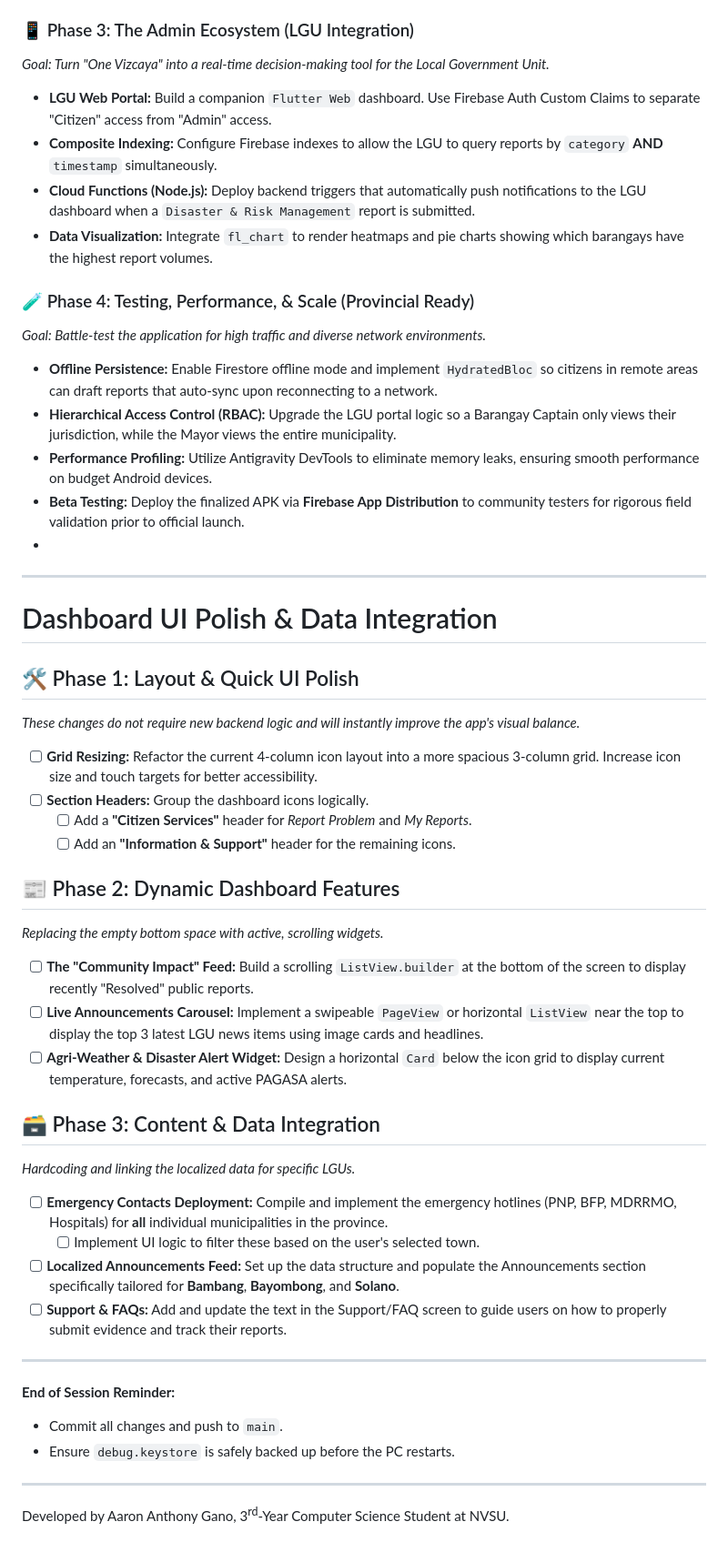
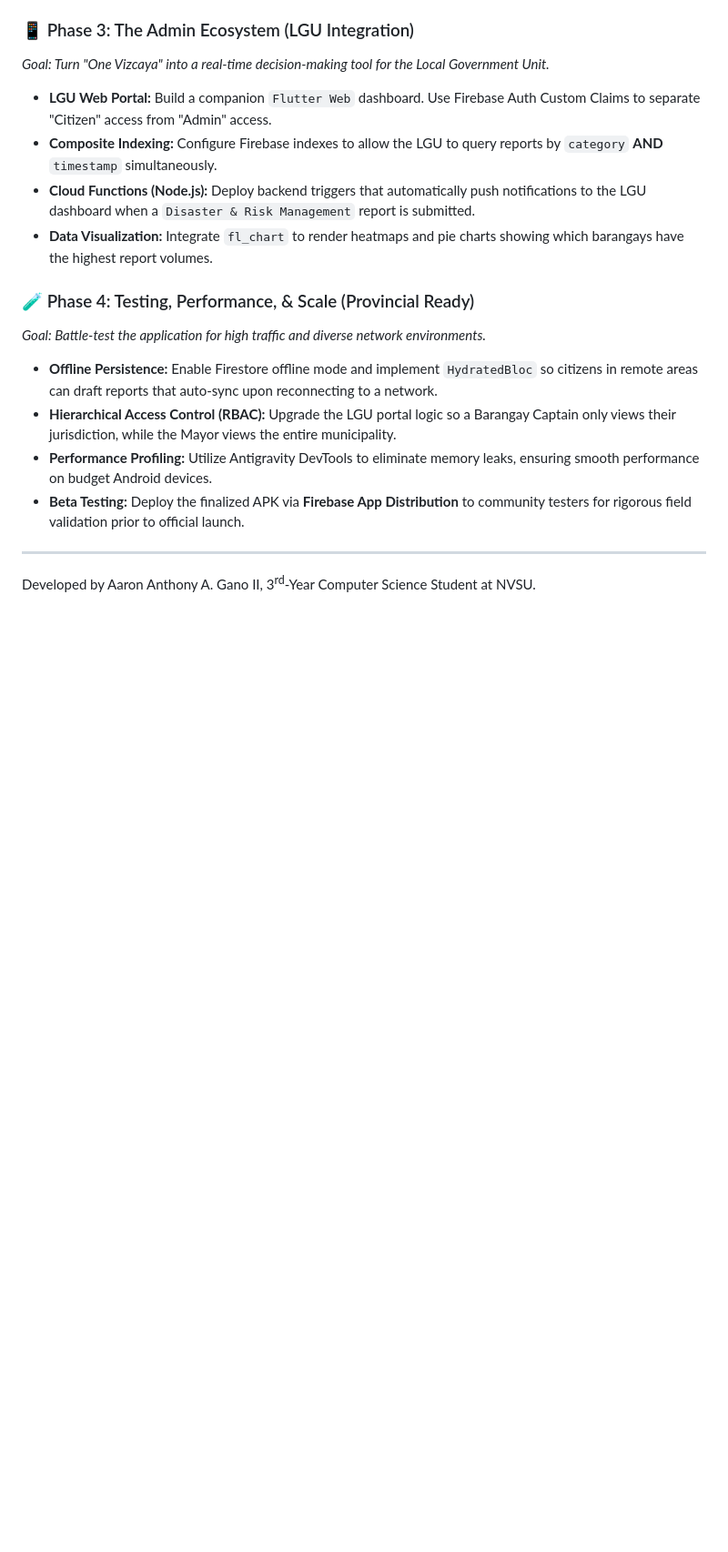
Before and after one commit to Project-Vizcaya/One-Vizcaya, a Markdown page: README.md, the part around one of its changes. Shown at 91% size. Drawn GitHub-style; blank space fills up the shorter version.

```diff
--- a/README.md
+++ b/README.md
@@ -92,40 +95,6 @@ _Goal: Battle-test the application for high traffic and diverse network environm
 * **Hierarchical Access Control (RBAC):** Upgrade the LGU portal logic so a Barangay Captain only views their jurisdiction, while the Mayor views the entire municipality.
 * **Performance Profiling:** Utilize Antigravity DevTools to eliminate memory leaks, ensuring smooth performance on budget Android devices.
 * **Beta Testing:** Deploy the finalized APK via **Firebase App Distribution** to community testers for rigorous field validation prior to official launch.
-*
----
-
-
-# Dashboard UI Polish & Data Integration
-
-## 🛠 Phase 1: Layout & Quick UI Polish
-*These changes do not require new backend logic and will instantly improve the app's visual balance.*
-
-- [ ] **Grid Resizing:** Refactor the current 4-column icon layout into a more spacious 3-column grid. Increase icon size and touch targets for better accessibility.
-- [ ] **Section Headers:** Group the dashboard icons logically.
-  - [ ] Add a **"Citizen Services"** header for *Report Problem* and *My Reports*.
-  - [ ] Add an **"Information & Support"** header for the remaining icons.
-
-## 📰 Phase 2: Dynamic Dashboard Features
-*Replacing the empty bottom space with active, scrolling widgets.*
-
-- [ ] **The "Community Impact" Feed:** Build a scrolling `ListView.builder` at the bottom of the screen to display recently "Resolved" public reports.
-- [ ] **Live Announcements Carousel:** Implement a swipeable `PageView` or horizontal `ListView` near the top to display the top 3 latest LGU news items using image cards and headlines.
-- [ ] **Agri-Weather & Disaster Alert Widget:** Design a horizontal `Card` below the icon grid to display current temperature, forecasts, and active PAGASA alerts.
-
-## 🗃 Phase 3: Content & Data Integration
-*Hardcoding and linking the localized data for specific LGUs.*
-
-- [ ] **Emergency Contacts Deployment:** Compile and implement the emergency hotlines (PNP, BFP, MDRRMO, Hospitals) for **all** individual municipalities in the province.
-  - [ ] Implement UI logic to filter these based on the user's selected town.
-- [ ] **Localized Announcements Feed:** Set up the data structure and populate the Announcements section specifically tailored for **Bambang**, **Bayombong**, and **Solano**.
-- [ ] **Support & FAQs:** Add and update the text in the Support/FAQ screen to guide users on how to properly submit evidence and track their reports.
 
 ---
-**End of Session Reminder:**
-- Commit all changes and push to `main`.
-- Ensure `debug.keystore` is safely backed up before the PC restarts.
-
-
----
-Developed by Aaron Anthony Gano, 3<sup>rd</sup>-Year Computer Science Student at NVSU.
+Developed by Aaron Anthony A. Gano II, 3<sup>rd</sup>-Year Computer Science Student at NVSU.
```
Also changed, not shown: other parts of README.md (+8 -5 lines).
